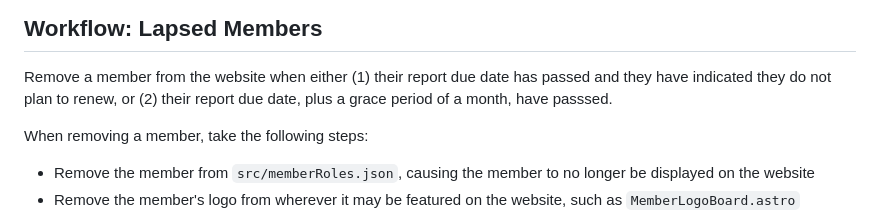
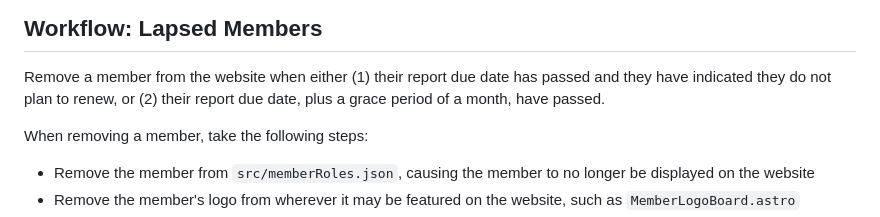
Before and after one commit to opensourcepledge/opensourcepledge.com, a Markdown page: CONTRIBUTING.md, the part around the change. Drawn GitHub-style.

Commit message:
CONTRIBUTING: fix typo

```diff
--- a/CONTRIBUTING.md
+++ b/CONTRIBUTING.md
@@ -107,7 +107,7 @@ be made.
 ## Workflow: Lapsed Members
 
 Remove a member from the website when either (1) their report due date has passed and they have indicated they do not
-plan to renew, or (2) their report due date, plus a grace period of a month, have passsed.
+plan to renew, or (2) their report due date, plus a grace period of a month, have passed.
 
 When removing a member, take the following steps:
 
```
